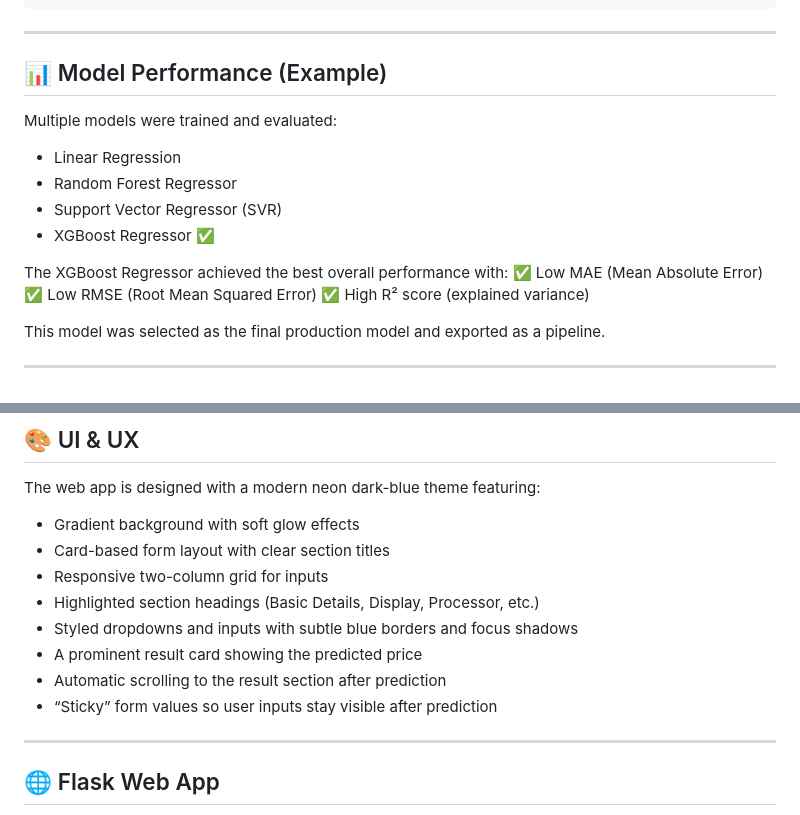
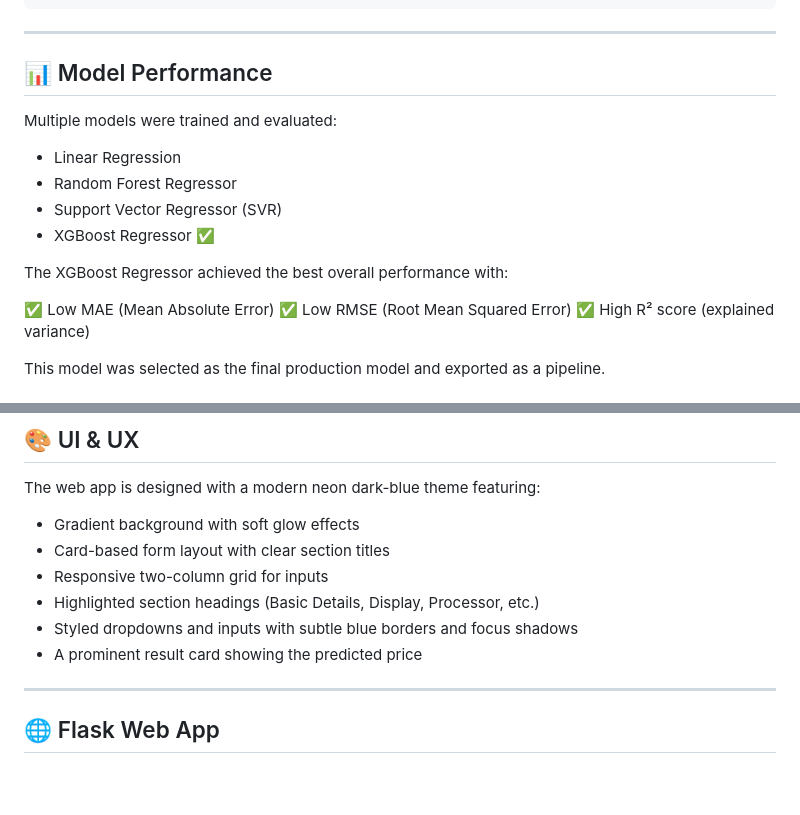
Before and after one commit to Srishti6125/Laptop-Price-Prediction, a Markdown page: README.md, 2 parts joined by grey strips. GitHub-like rendering; blank space fills up the shorter version.

Commit message:
Revise model performance details in README
Updated model performance section and removed some features.

```diff
--- a/README.md
+++ b/README.md
@@ -71,7 +71,7 @@ Additional engineered features like **PPI (pixels per inch)** and **log-transfor
 
 ---
 
-## 📊 Model Performance (Example)
+## 📊 Model Performance
 
 Multiple models were trained and evaluated:
 - Linear Regression
@@ -80,6 +80,7 @@ Multiple models were trained and evaluated:
 - XGBoost Regressor ✅
 
 The XGBoost Regressor achieved the best overall performance with:
+
 ✅ Low MAE (Mean Absolute Error)
 ✅ Low RMSE (Root Mean Squared Error)
 ✅ High R² score (explained variance)
@@ -97,8 +98,6 @@ The web app is designed with a modern neon dark-blue theme featuring:
 - Highlighted section headings (Basic Details, Display, Processor, etc.)
 - Styled dropdowns and inputs with subtle blue borders and focus shadows
 - A prominent result card showing the predicted price
-- Automatic scrolling to the result section after prediction
-- “Sticky” form values so user inputs stay visible after prediction
 
 ---
 
```
